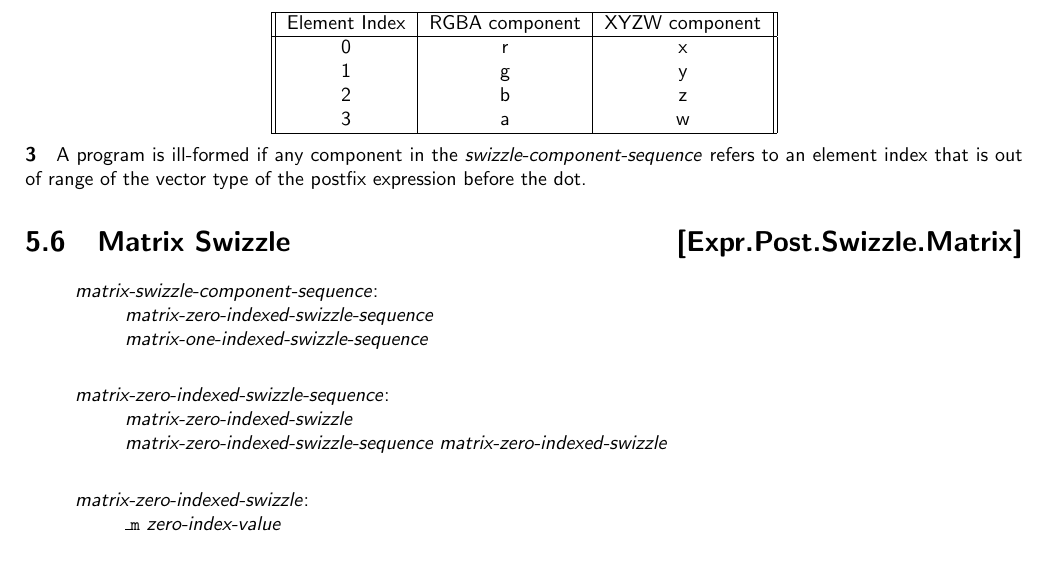
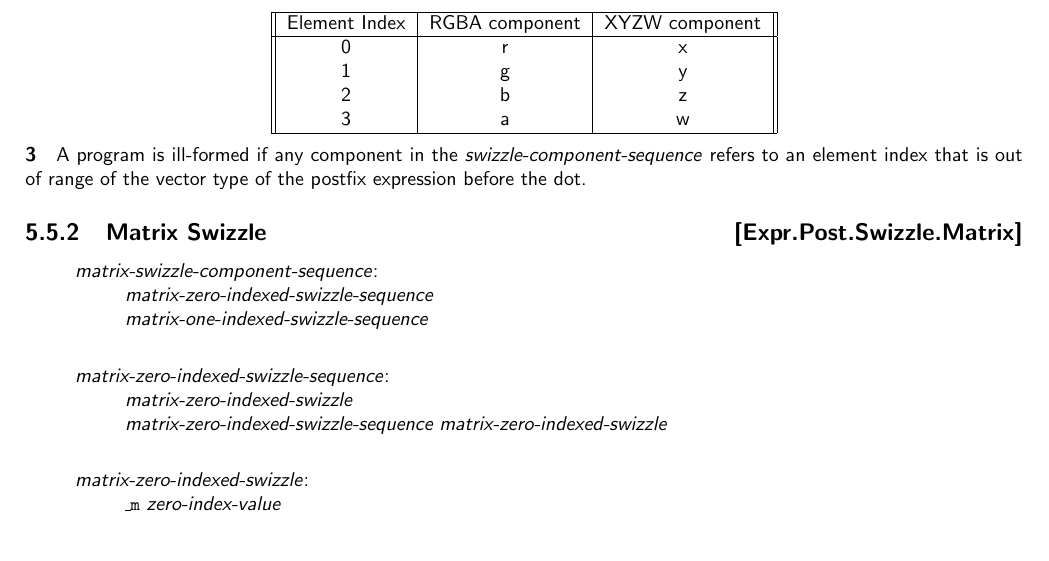
Before and after one commit to microsoft/hlsl-specs, a LaTeX thesis (specs/language/hlsl.tex, which reads specs/language/expressions.tex): part of page 29 of 60, cut so that both start at the same text. Compiled offline with pdfLaTeX.

Commit message:
Update Matrix Swizzle as sub section
Co-authored-by: Chris B <beanz@abolishcrlf.org>

```diff
--- a/specs/language/expressions.tex
+++ b/specs/language/expressions.tex
@@ -234,7 +234,7 @@ number of elements equal to the number of components in the \textit{vector-swizz
 refers to an element index that is out of range of the vector type of the
 postfix expression before the dot.
 
-\Sec{Matrix Swizzle}{Expr.Post.Swizzle.Matrix}
+\Sub{Matrix Swizzle}{Expr.Post.Swizzle.Matrix}
 \begin{grammar}
   \define{matrix-swizzle-component-sequence}\br
   matrix-zero-indexed-swizzle-sequence\br
```
